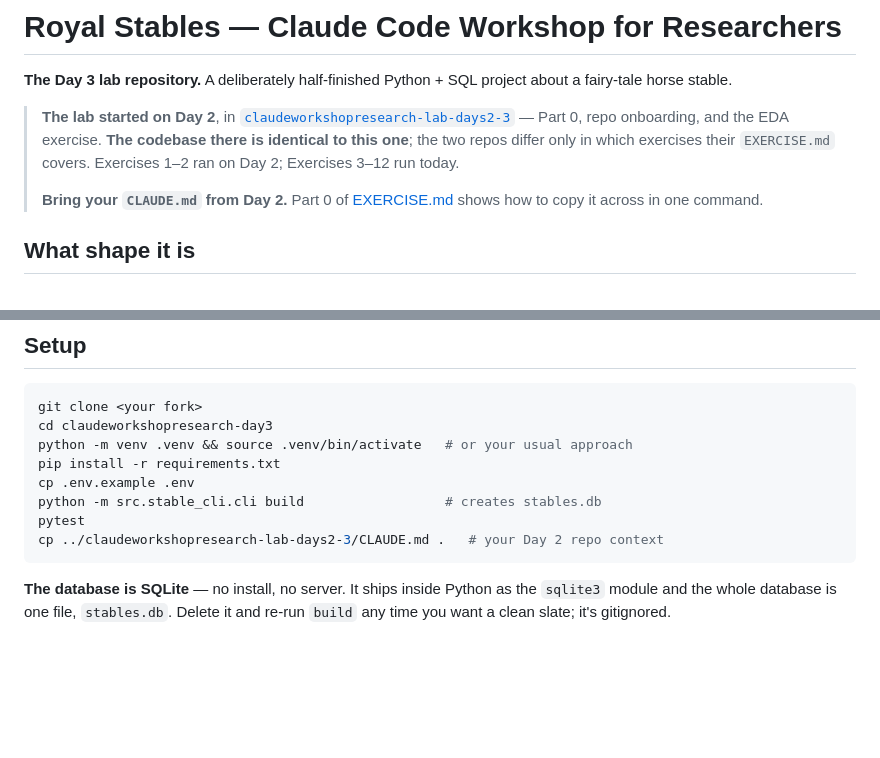
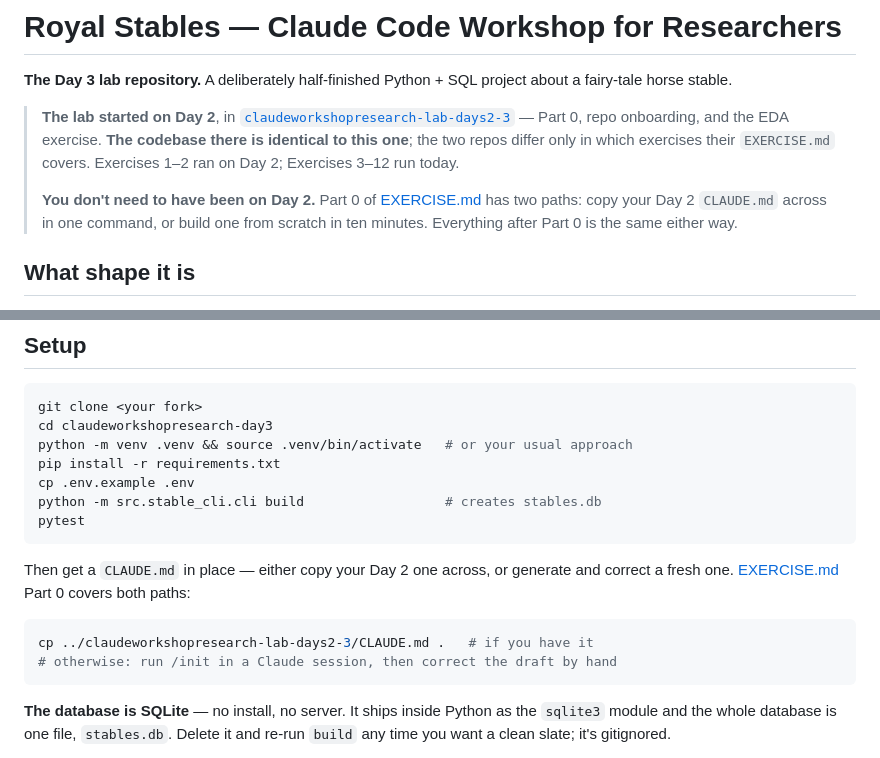
Before and after one commit to daria-sorokina-da/claudeworkshopresearch-day3, a Markdown page: README.md, 2 parts joined by grey strips. Rendered like a GitHub page; blank space fills up the shorter version.

Commit message:
docs: make Day 3 standalone — Part 0 offers a build-from-scratch path for anyone who missed Day 2

````diff
--- a/README.md
+++ b/README.md
@@ -9,8 +9,9 @@ fairy-tale horse stable.
 > this one**; the two repos differ only in which exercises their `EXERCISE.md` covers.
 > Exercises 1–2 ran on Day 2; Exercises 3–12 run today.
 >
-> **Bring your `CLAUDE.md` from Day 2.** Part 0 of [EXERCISE.md](EXERCISE.md) shows how
-> to copy it across in one command.
+> **You don't need to have been on Day 2.** Part 0 of [EXERCISE.md](EXERCISE.md) has two
+> paths: copy your Day 2 `CLAUDE.md` across in one command, or build one from scratch in
+> ten minutes. Everything after Part 0 is the same either way.
 
 ## What shape it is
 
@@ -40,7 +41,14 @@ pip install -r requirements.txt
 cp .env.example .env
 python -m src.stable_cli.cli build                  # creates stables.db
 pytest
-cp ../claudeworkshopresearch-lab-days2-3/CLAUDE.md .   # your Day 2 repo context
+```
+
+Then get a `CLAUDE.md` in place — either copy your Day 2 one across, or generate and
+correct a fresh one. [EXERCISE.md](EXERCISE.md) Part 0 covers both paths:
+
+```bash
+cp ../claudeworkshopresearch-lab-days2-3/CLAUDE.md .   # if you have it
+# otherwise: run /init in a Claude session, then correct the draft by hand
 ```
 
 **The database is SQLite** — no install, no server. It ships inside Python as the
````
Also changed, not shown: EXERCISE.md (+82 -18 lines).
